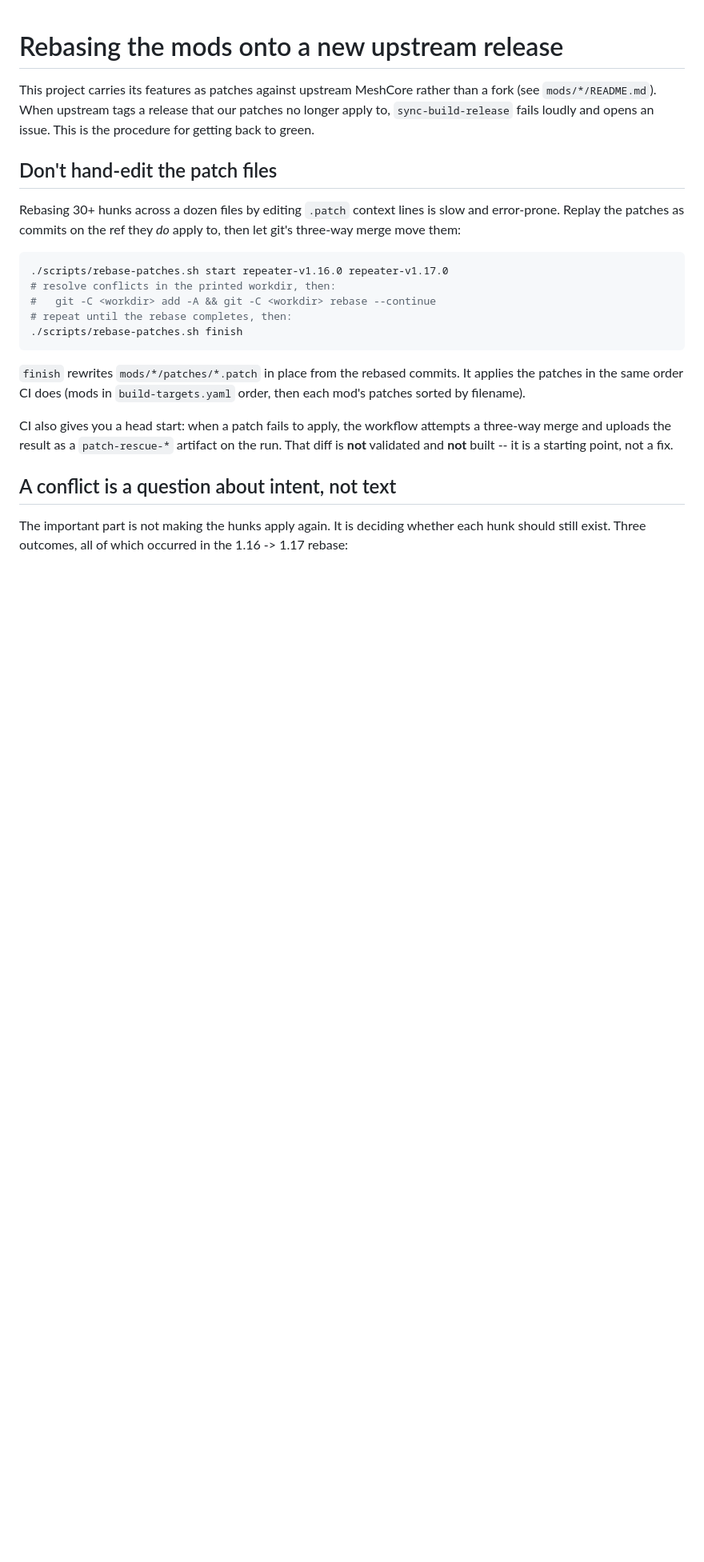
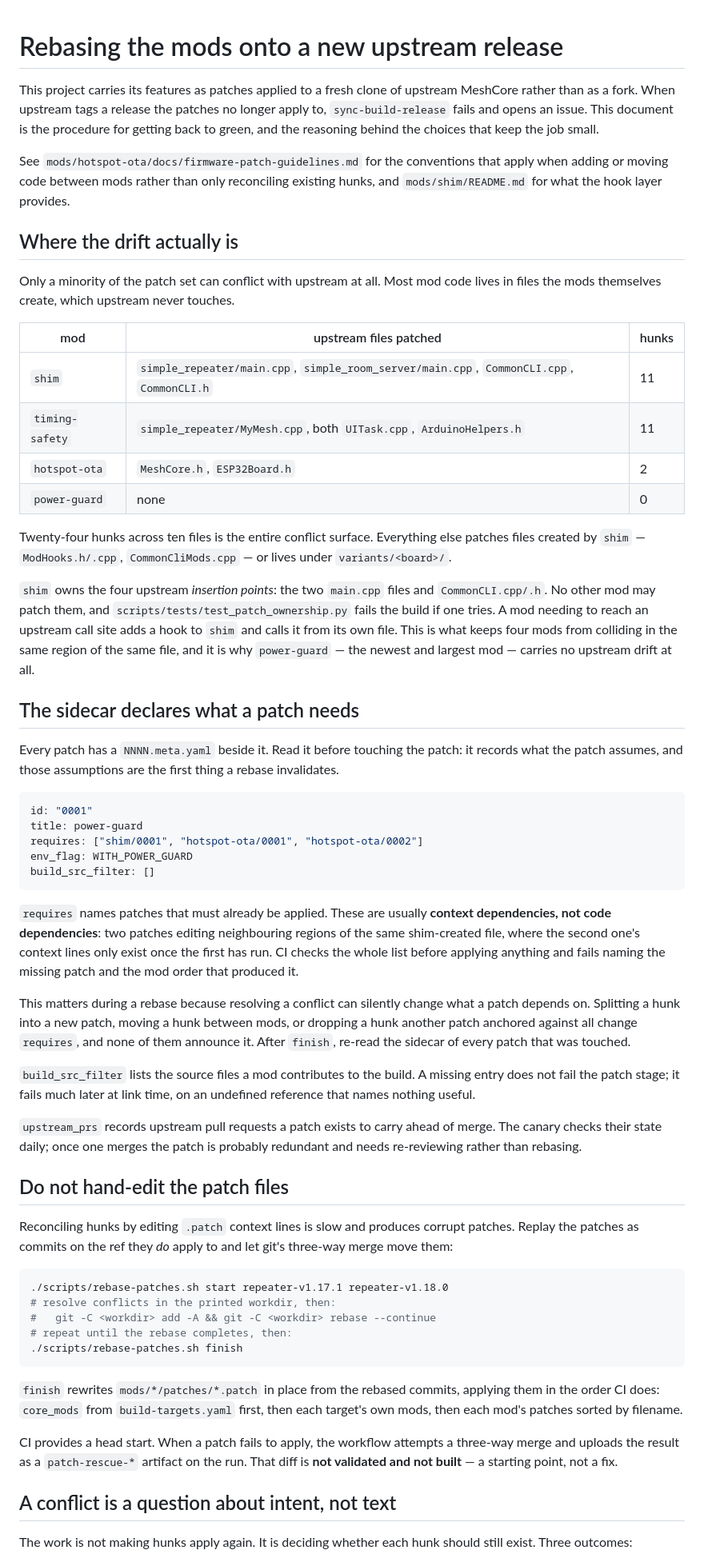
Before and after one commit to mobmesh/firmware, a Markdown page: docs/rebasing-patches.md, the part around one of its changes. Shown at 80% size. Drawn GitHub-style; blank space fills up the shorter version.

````diff
--- a/docs/rebasing-patches.md
+++ b/docs/rebasing-patches.md
@@ -1,34 +1,96 @@
 # Rebasing the mods onto a new upstream release
 
-This project carries its features as patches against upstream MeshCore rather than a
-fork (see `mods/*/README.md`). When upstream tags a release that our patches no longer
-apply to, `sync-build-release` fails loudly and opens an issue. This is the procedure
-for getting back to green.
+This project carries its features as patches applied to a fresh clone of upstream
+MeshCore rather than as a fork. When upstream tags a release the patches no longer
+apply to, `sync-build-release` fails and opens an issue. This document is the
+procedure for getting back to green, and the reasoning behind the choices that keep
+the job small.
 
-## Don't hand-edit the patch files
+See `mods/hotspot-ota/docs/firmware-patch-guidelines.md` for the conventions that
+apply when adding or moving code between mods rather than only reconciling existing
+hunks, and `mods/shim/README.md` for what the hook layer provides.
 
-Rebasing 30+ hunks across a dozen files by editing `.patch` context lines is slow and
-error-prone. Replay the patches as commits on the ref they *do* apply to, then let git's
+## Where the drift actually is
+
+Only a minority of the patch set can conflict with upstream at all. Most mod code
+lives in files the mods themselves create, which upstream never touches.
+
+| mod | upstream files patched | hunks |
+| --- | --- | --- |
+| `shim` | `simple_repeater/main.cpp`, `simple_room_server/main.cpp`, `CommonCLI.cpp`, `CommonCLI.h` | 11 |
+| `timing-safety` | `simple_repeater/MyMesh.cpp`, both `UITask.cpp`, `ArduinoHelpers.h` | 11 |
+| `hotspot-ota` | `MeshCore.h`, `ESP32Board.h` | 2 |
+| `power-guard` | none | 0 |
+
+Twenty-four hunks across ten files is the entire conflict surface. Everything else
+patches files created by `shim` — `ModHooks.h/.cpp`, `CommonCliMods.cpp` — or lives
+under `variants/<board>/`.
+
+`shim` owns the four upstream *insertion points*: the two `main.cpp` files and
+`CommonCLI.cpp/.h`. No other mod may patch them, and
+`scripts/tests/test_patch_ownership.py` fails the build if one tries. A mod needing
+to reach an upstream call site adds a hook to `shim` and calls it from its own file.
+This is what keeps four mods from colliding in the same region of the same file, and
+it is why `power-guard` — the newest and largest mod — carries no upstream drift at
+all.
+
+## The sidecar declares what a patch needs
+
+Every patch has a `NNNN.meta.yaml` beside it. Read it before touching the patch: it
+records what the patch assumes, and those assumptions are the first thing a rebase
+invalidates.
+
+```yaml
+id: "0001"
+title: power-guard
+requires: ["shim/0001", "hotspot-ota/0001", "hotspot-ota/0002"]
+env_flag: WITH_POWER_GUARD
+build_src_filter: []
+```
+
+`requires` names patches that must already be applied. These are usually **context
+dependencies, not code dependencies**: two patches editing neighbouring regions of
+the same shim-created file, where the second one's context lines only exist once the
+first has run. CI checks the whole list before applying anything and fails naming the
+missing patch and the mod order that produced it.
+
+This matters during a rebase because resolving a conflict can silently change what a
+patch depends on. Splitting a hunk into a new patch, moving a hunk between mods, or
+dropping a hunk another patch anchored against all change `requires`, and none of them
+announce it. After `finish`, re-read the sidecar of every patch that was touched.
+
+`build_src_filter` lists the source files a mod contributes to the build. A missing
+entry does not fail the patch stage; it fails much later at link time, on an undefined
+reference that names nothing useful.
+
+`upstream_prs` records upstream pull requests a patch exists to carry ahead of merge.
+The canary checks their state daily; once one merges the patch is probably redundant
+and needs re-reviewing rather than rebasing.
+
+## Do not hand-edit the patch files
+
+Reconciling hunks by editing `.patch` context lines is slow and produces corrupt
+patches. Replay the patches as commits on the ref they *do* apply to and let git's
 three-way merge move them:
 
 ```sh
-./scripts/rebase-patches.sh start repeater-v1.16.0 repeater-v1.17.0
+./scripts/rebase-patches.sh start repeater-v1.17.1 repeater-v1.18.0
 # resolve conflicts in the printed workdir, then:
 #   git -C <workdir> add -A && git -C <workdir> rebase --continue
 # repeat until the rebase completes, then:
 ./scripts/rebase-patches.sh finish
 ```
 
-`finish` rewrites `mods/*/patches/*.patch` in place from the rebased commits. It applies
-the patches in the same order CI does (mods in `build-targets.yaml` order, then each
-mod's patches sorted by filename).
+`finish` rewrites `mods/*/patches/*.patch` in place from the rebased commits,
+applying them in the order CI does: `core_mods` from `build-targets.yaml` first, then
+each target's own mods, then each mod's patches sorted by filename.
 
-CI also gives you a head start: when a patch fails to apply, the workflow attempts a
-three-way merge and uploads the result as a `patch-rescue-*` artifact on the run. That
-diff is **not** validated and **not** built -- it is a starting point, not a fix.
+CI provides a head start. When a patch fails to apply, the workflow attempts a
+three-way merge and uploads the result as a `patch-rescue-*` artifact on the run.
+That diff is **not validated and not built** — a starting point, not a fix.
 
 ## A conflict is a question about intent, not text
 
-The important part is not making the hunks apply again. It is deciding whether each hunk
-should still exist. Three outcomes, all of which occurred in the 1.16 -> 1.17 rebase:
+The work is not making hunks apply again. It is deciding whether each hunk should
+still exist. Three outcomes:
 
````
Also changed, not shown: other parts of docs/rebasing-patches.md (+51 -46 lines).
